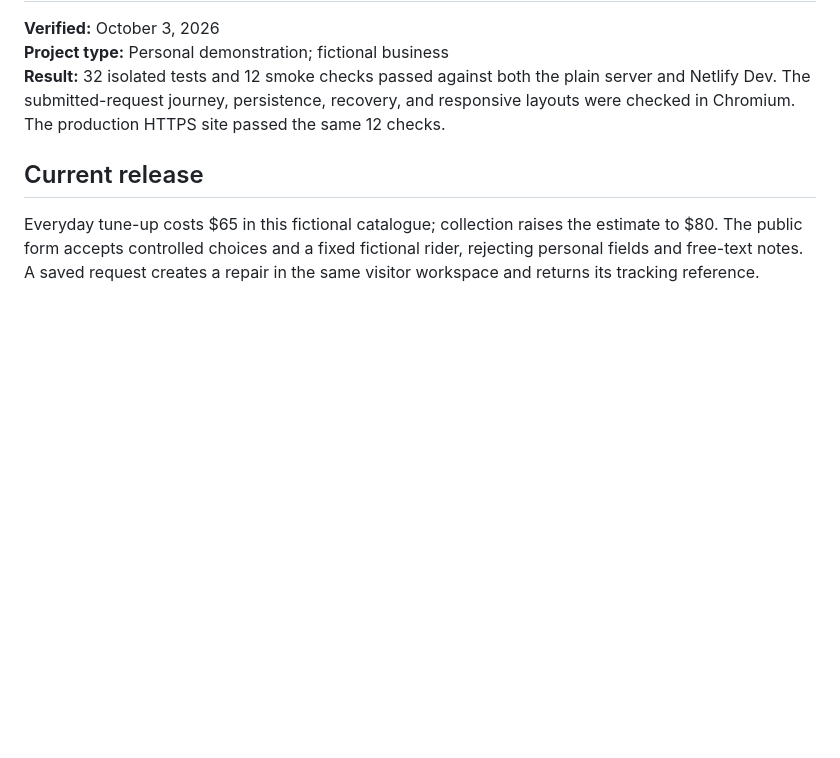
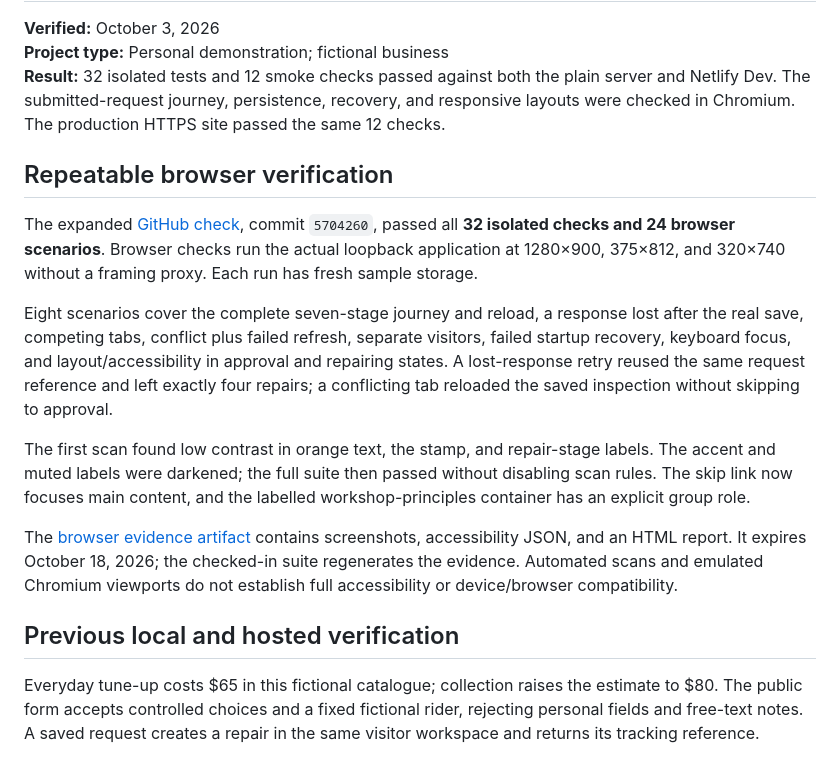
Before and after one commit to SoleVagabond/northline-cycle, a Markdown page: qa/QA-REPORT.md, the part around the change. Rendered like a GitHub page; blank space fills up the shorter version.

Commit message:
Document the repeatable browser verification

```diff
--- a/qa/QA-REPORT.md
+++ b/qa/QA-REPORT.md
@@ -4,7 +4,17 @@
 **Project type:** Personal demonstration; fictional business
 **Result:** 32 isolated tests and 12 smoke checks passed against both the plain server and Netlify Dev. The submitted-request journey, persistence, recovery, and responsive layouts were checked in Chromium. The production HTTPS site passed the same 12 checks.
 
-## Current release
+## Repeatable browser verification
+
+The expanded [GitHub check](https://github.com/SoleVagabond/northline-cycle/actions/runs/37176343156), commit `5704260`, passed all **32 isolated checks and 24 browser scenarios**. Browser checks run the actual loopback application at 1280×900, 375×812, and 320×740 without a framing proxy. Each run has fresh sample storage.
+
+Eight scenarios cover the complete seven-stage journey and reload, a response lost after the real save, competing tabs, conflict plus failed refresh, separate visitors, failed startup recovery, keyboard focus, and layout/accessibility in approval and repairing states. A lost-response retry reused the same request reference and left exactly four repairs; a conflicting tab reloaded the saved inspection without skipping to approval.
+
+The first scan found low contrast in orange text, the stamp, and repair-stage labels. The accent and muted labels were darkened; the full suite then passed without disabling scan rules. The skip link now focuses main content, and the labelled workshop-principles container has an explicit group role.
+
+The [browser evidence artifact](https://github.com/SoleVagabond/northline-cycle/actions/runs/37176343156/artifacts/11293316735) contains screenshots, accessibility JSON, and an HTML report. It expires October 18, 2026; the checked-in suite regenerates the evidence. Automated scans and emulated Chromium viewports do not establish full accessibility or device/browser compatibility.
+
+## Previous local and hosted verification
 
 Everyday tune-up costs $65 in this fictional catalogue; collection raises the estimate to $80. The public form accepts controlled choices and a fixed fictional rider, rejecting personal fields and free-text notes. A saved request creates a repair in the same visitor workspace and returns its tracking reference.
 
```
